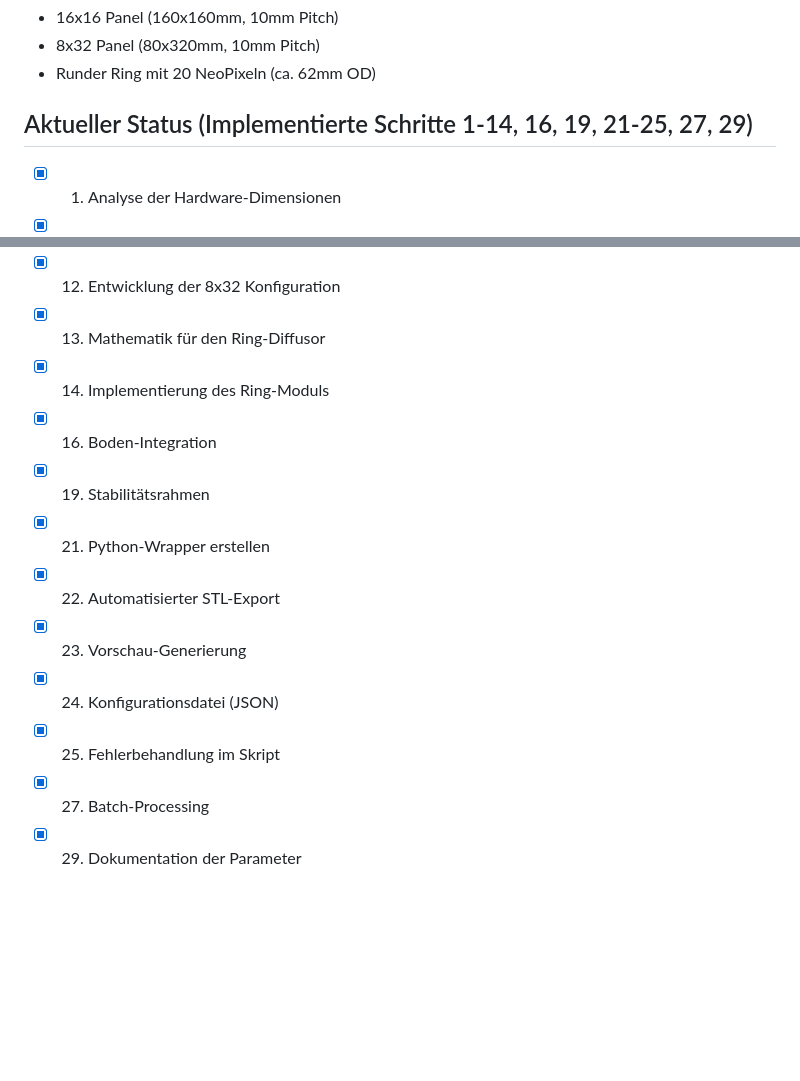
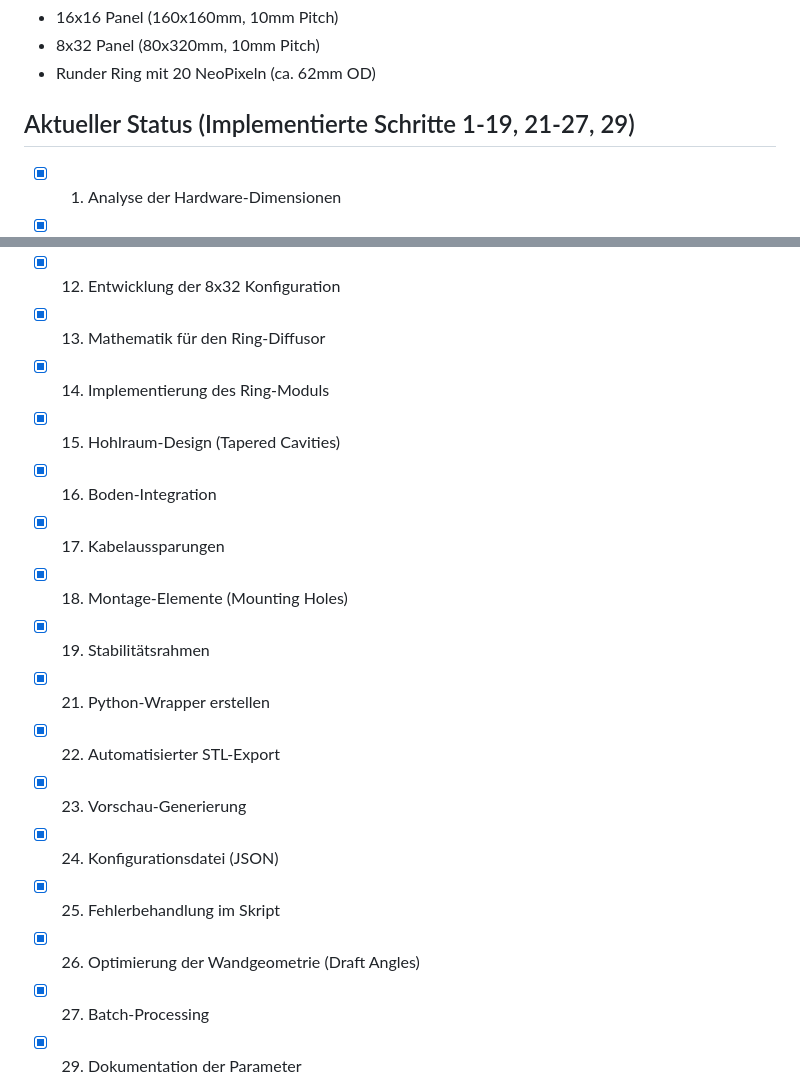
Before and after one commit to chatelao/neopixel-diffusor-3d-print, a Markdown page: GEMINI.md, 2 parts joined by grey strips. Drawn GitHub-style; blank space fills up the shorter version.

```diff
--- a/GEMINI.md
+++ b/GEMINI.md
@@ -6,7 +6,7 @@ Ein Generator für 3D-Druckdateien von Diffusoraufsätzen an parametrierbaren Gr
 - 8x32 Panel (80x320mm, 10mm Pitch)
 - Runder Ring mit 20 NeoPixeln (ca. 62mm OD)
 
-## Aktueller Status (Implementierte Schritte 1-14, 16, 19, 21-25, 27, 29)
+## Aktueller Status (Implementierte Schritte 1-19, 21-27, 29)
 - [x] 1. Analyse der Hardware-Dimensionen
 - [x] 2. Recherche Ring-Parameter
 - [x] 3. OpenSCAD Umgebung einrichten (`src/diffuser.scad`)
@@ -21,13 +21,17 @@ Ein Generator für 3D-Druckdateien von Diffusoraufsätzen an parametrierbaren Gr
 - [x] 12. Entwicklung der 8x32 Konfiguration
 - [x] 13. Mathematik für den Ring-Diffusor
 - [x] 14. Implementierung des Ring-Moduls
+- [x] 15. Hohlraum-Design (Tapered Cavities)
 - [x] 16. Boden-Integration
+- [x] 17. Kabelaussparungen
+- [x] 18. Montage-Elemente (Mounting Holes)
 - [x] 19. Stabilitätsrahmen
 - [x] 21. Python-Wrapper erstellen
 - [x] 22. Automatisierter STL-Export
 - [x] 23. Vorschau-Generierung
 - [x] 24. Konfigurationsdatei (JSON)
 - [x] 25. Fehlerbehandlung im Skript
+- [x] 26. Optimierung der Wandgeometrie (Draft Angles)
 - [x] 27. Batch-Processing
 - [x] 29. Dokumentation der Parameter
 
```
Also changed, not shown: README.md (+7 -0 lines), ROADMAP.md (+4 -4 lines), images/diffuser_16x16.png, images/diffuser_8x32.png, images/diffuser_ring_20.png, 6 other files.
